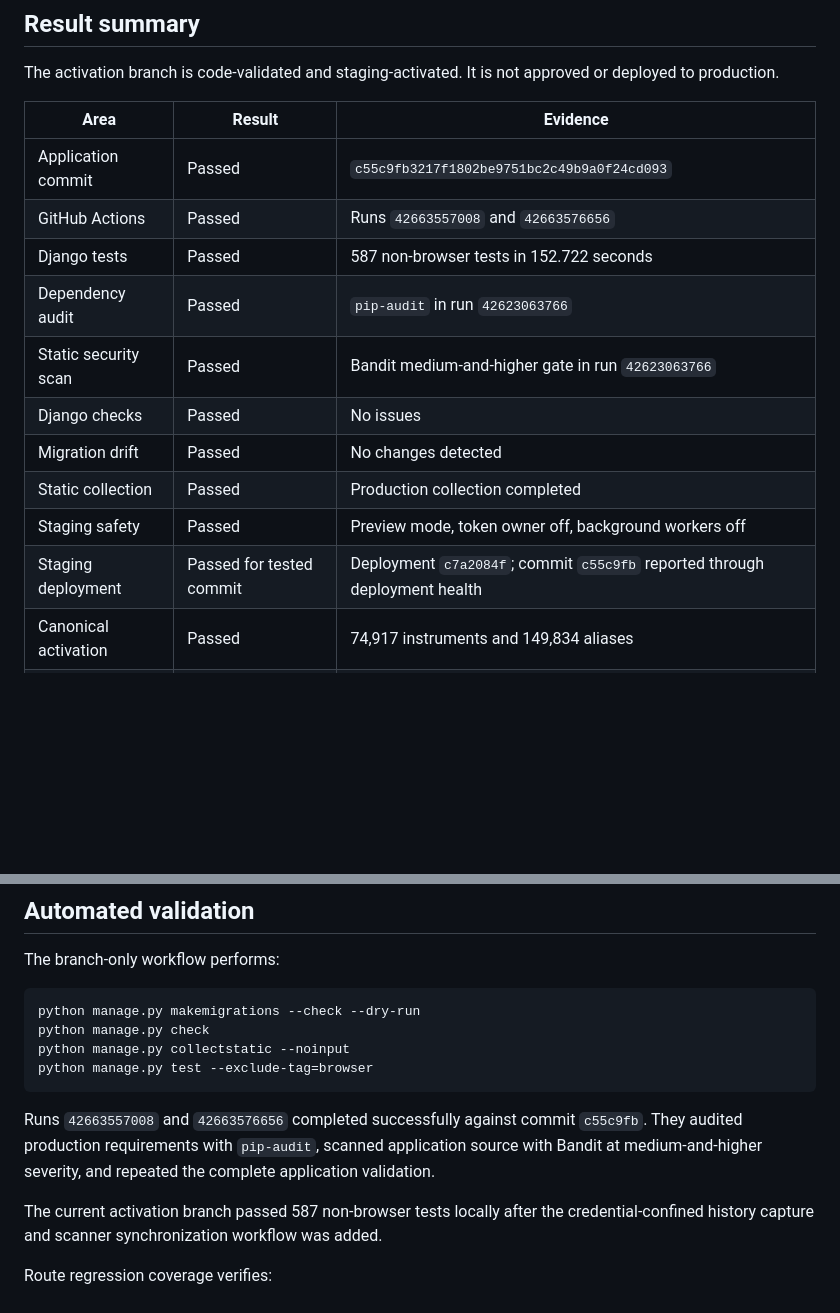
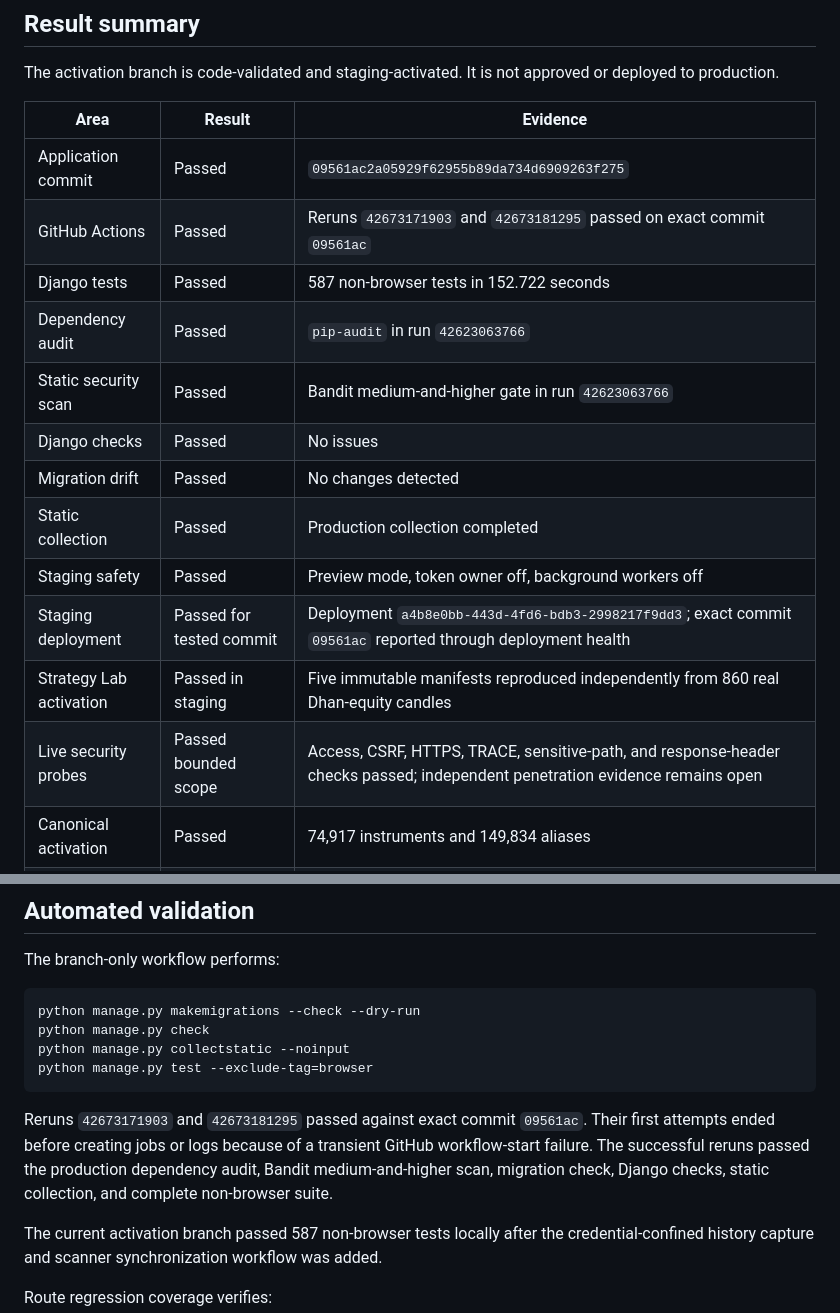
Before and after one commit to arcoptions/OptionsDjango, a Markdown page: docs/arc2/PRODUCTION_TEST_RESULTS.md, 2 parts joined by grey strips. GitHub-like rendering; blank space fills up the shorter version.

````diff
--- a/docs/arc2/PRODUCTION_TEST_RESULTS.md
+++ b/docs/arc2/PRODUCTION_TEST_RESULTS.md
@@ -10,8 +10,8 @@ approved or deployed to production.
 
 | Area | Result | Evidence |
 |---|---|---|
-| Application commit | Passed | `c55c9fb3217f1802be9751bc2c49b9a0f24cd093` |
-| GitHub Actions | Passed | Runs `42663557008` and `42663576656` |
+| Application commit | Passed | `09561ac2a05929f62955b89da734d6909263f275` |
+| GitHub Actions | Passed | Reruns `42673171903` and `42673181295` passed on exact commit `09561ac` |
 | Django tests | Passed | 587 non-browser tests in 152.722 seconds |
 | Dependency audit | Passed | `pip-audit` in run `42623063766` |
 | Static security scan | Passed | Bandit medium-and-higher gate in run `42623063766` |
@@ -19,7 +19,9 @@ approved or deployed to production.
 | Migration drift | Passed | No changes detected |
 | Static collection | Passed | Production collection completed |
 | Staging safety | Passed | Preview mode, token owner off, background workers off |
-| Staging deployment | Passed for tested commit | Deployment `c7a2084f`; commit `c55c9fb` reported through deployment health |
+| Staging deployment | Passed for tested commit | Deployment `a4b8e0bb-443d-4fd6-bdb3-2998217f9dd3`; exact commit `09561ac` reported through deployment health |
+| Strategy Lab activation | Passed in staging | Five immutable manifests reproduced independently from 860 real Dhan-equity candles |
+| Live security probes | Passed bounded scope | Access, CSRF, HTTPS, TRACE, sensitive-path, and response-header checks passed; independent penetration evidence remains open |
 | Canonical activation | Passed | 74,917 instruments and 149,834 aliases |
 | Opportunity activation | Passed with identity gap | 152 opportunities and 152 revisions; 40 canonical links |
 | Stock universe | Passed | 197 reviewed rows and 195 active rows |
@@ -42,10 +44,11 @@ python manage.py collectstatic --noinput
 python manage.py test --exclude-tag=browser
 ```
 
-Runs `42663557008` and `42663576656` completed successfully against commit
-`c55c9fb`. They audited production requirements with `pip-audit`, scanned
-application source with Bandit at medium-and-higher severity, and repeated the
-complete application validation.
+Reruns `42673171903` and `42673181295` passed against exact commit `09561ac`.
+Their first attempts ended before creating jobs or logs because of a transient
+GitHub workflow-start failure. The successful reruns passed the production
+dependency audit, Bandit medium-and-higher scan, migration check, Django
+checks, static collection, and complete non-browser suite.
 
 The current activation branch passed 587 non-browser tests locally after the
 credential-confined history capture and scanner synchronization workflow was
````
Also changed, not shown: other parts of docs/arc2/PRODUCTION_TEST_RESULTS.md (+43 -2 lines), docs/arc2/REQUIREMENTS_TEST_MATRIX.md (+5 -4 lines).
